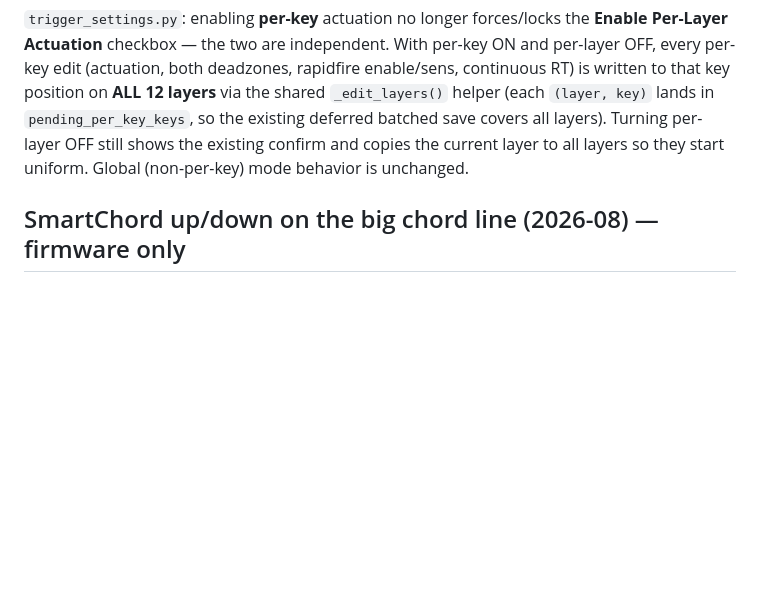
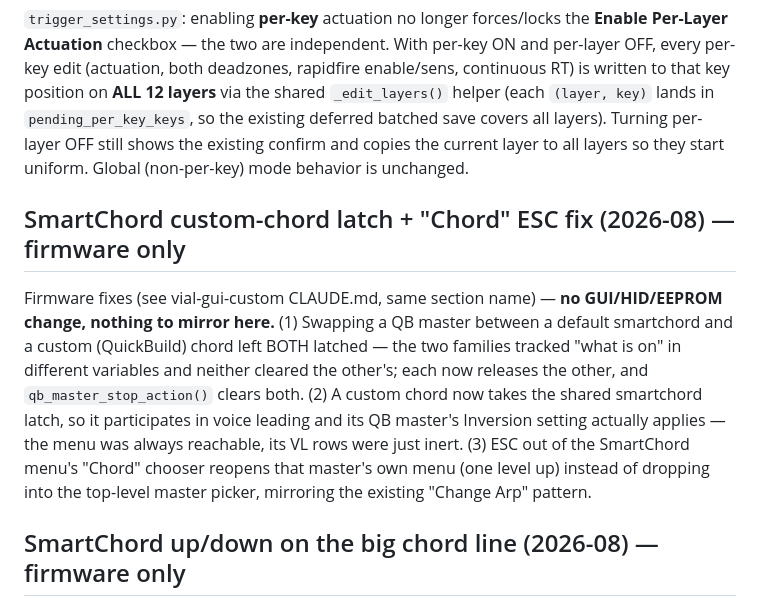
Before and after one commit to curltonkeyboards/GUI-Public, a Markdown page: CLAUDE.md, the part around the change. Rendered like a GitHub page; blank space fills up the shorter version.

Commit message:
Docs: note SmartChord latch + Chord-ESC fixes (firmware only)
Mirror of the vial-gui-custom changes. No GUI/HID/EEPROM change.

Co-Authored-By: Claude Opus 5 <noreply@anthropic.com>
Claude-Session: https://claude.ai/code/session_018UZ22MifkEU2RaEmAopjVE

```diff
--- a/CLAUDE.md
+++ b/CLAUDE.md
@@ -1716,6 +1716,20 @@ layers). Turning per-layer OFF still shows the existing confirm and copies the
 current layer to all layers so they start uniform. Global (non-per-key) mode
 behavior is unchanged.
 
+## SmartChord custom-chord latch + "Chord" ESC fix (2026-08) — firmware only
+
+Firmware fixes (see vial-gui-custom CLAUDE.md, same section name) — **no
+GUI/HID/EEPROM change, nothing to mirror here.** (1) Swapping a QB master
+between a default smartchord and a custom (QuickBuild) chord left BOTH latched —
+the two families tracked "what is on" in different variables and neither cleared
+the other's; each now releases the other, and `qb_master_stop_action()` clears
+both. (2) A custom chord now takes the shared smartchord latch, so it
+participates in voice leading and its QB master's Inversion setting actually
+applies — the menu was always reachable, its VL rows were just inert. (3) ESC
+out of the SmartChord menu's "Chord" chooser reopens that master's own menu
+(one level up) instead of dropping into the top-level master picker, mirroring
+the existing "Change Arp" pattern.
+
 ## SmartChord up/down on the big chord line (2026-08) — firmware only
 
 Firmware change (see vial-gui-custom CLAUDE.md, same section name) — **no
```
